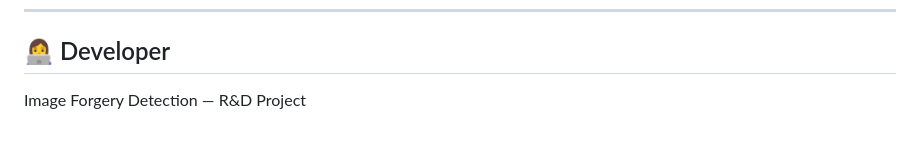
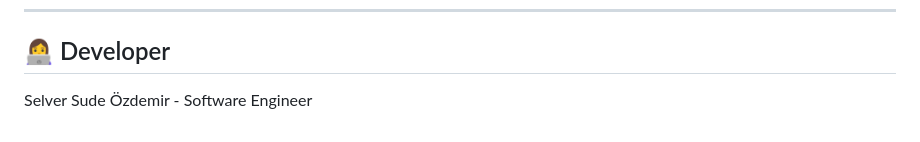
Before and after one commit to SelverSudeOzdemir/image-forgery-detection, a Markdown page: README.md, the part around the change. Rendered like a GitHub page.

```diff
--- a/README.md
+++ b/README.md
@@ -166,4 +166,4 @@ Pillow
 
 ## 👩‍💻 Developer
 
-Image Forgery Detection — R&D Project
+Selver Sude Özdemir - Software Engineer
```
